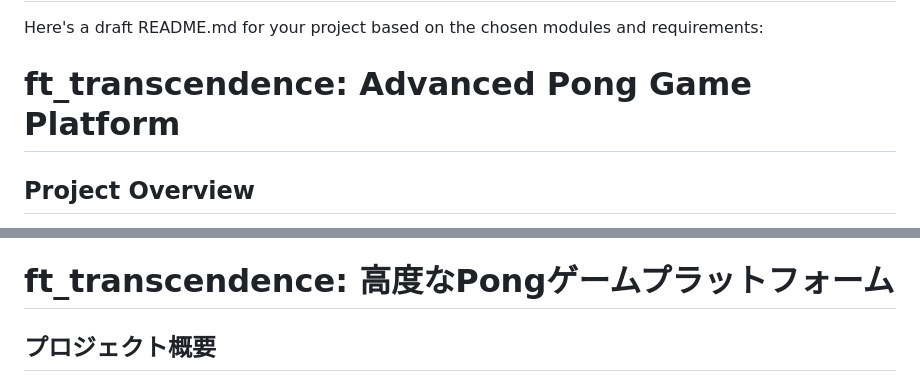
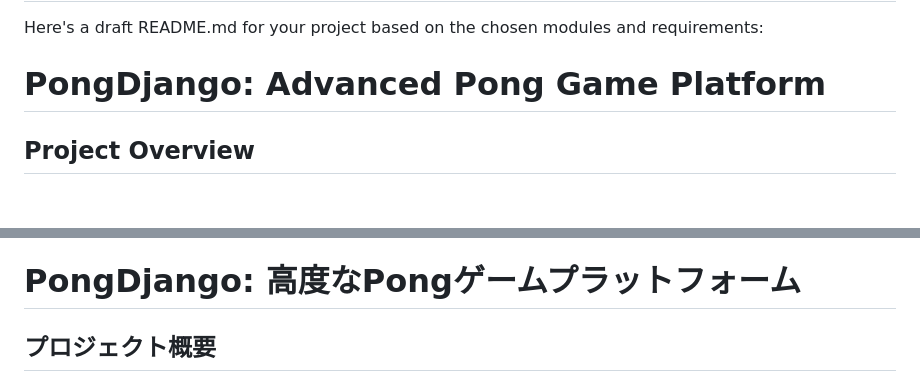
Before and after one commit to deerman31/PongDjango, a Markdown page: README.md, 2 parts joined by grey strips. Rendered like a GitHub page; blank space fills up the shorter version.

Commit message:
README.mdを修正

```diff
--- a/README.md
+++ b/README.md
@@ -2,7 +2,7 @@
 
 Here's a draft README.md for your project based on the chosen modules and requirements:
 
-# ft_transcendence: Advanced Pong Game Platform
+# PongDjango: Advanced Pong Game Platform
 
 ## Project Overview
 
@@ -52,7 +52,7 @@ This project is an advanced web-based Pong game platform developed using Django,
 - **Version Control**: Git
 
 
-# ft_transcendence: 高度なPongゲームプラットフォーム
+# PongDjango: 高度なPongゲームプラットフォーム
 
 ## プロジェクト概要
 
```
